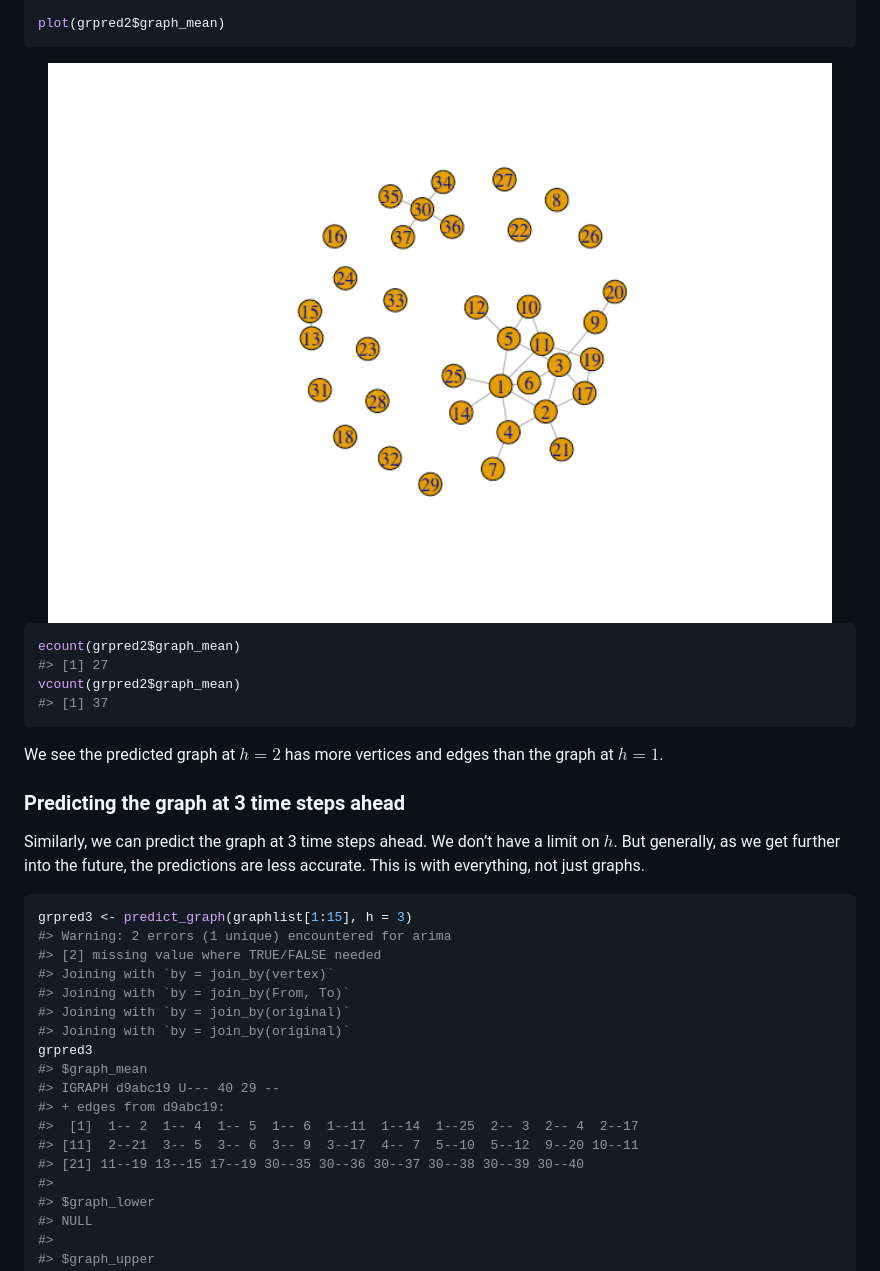
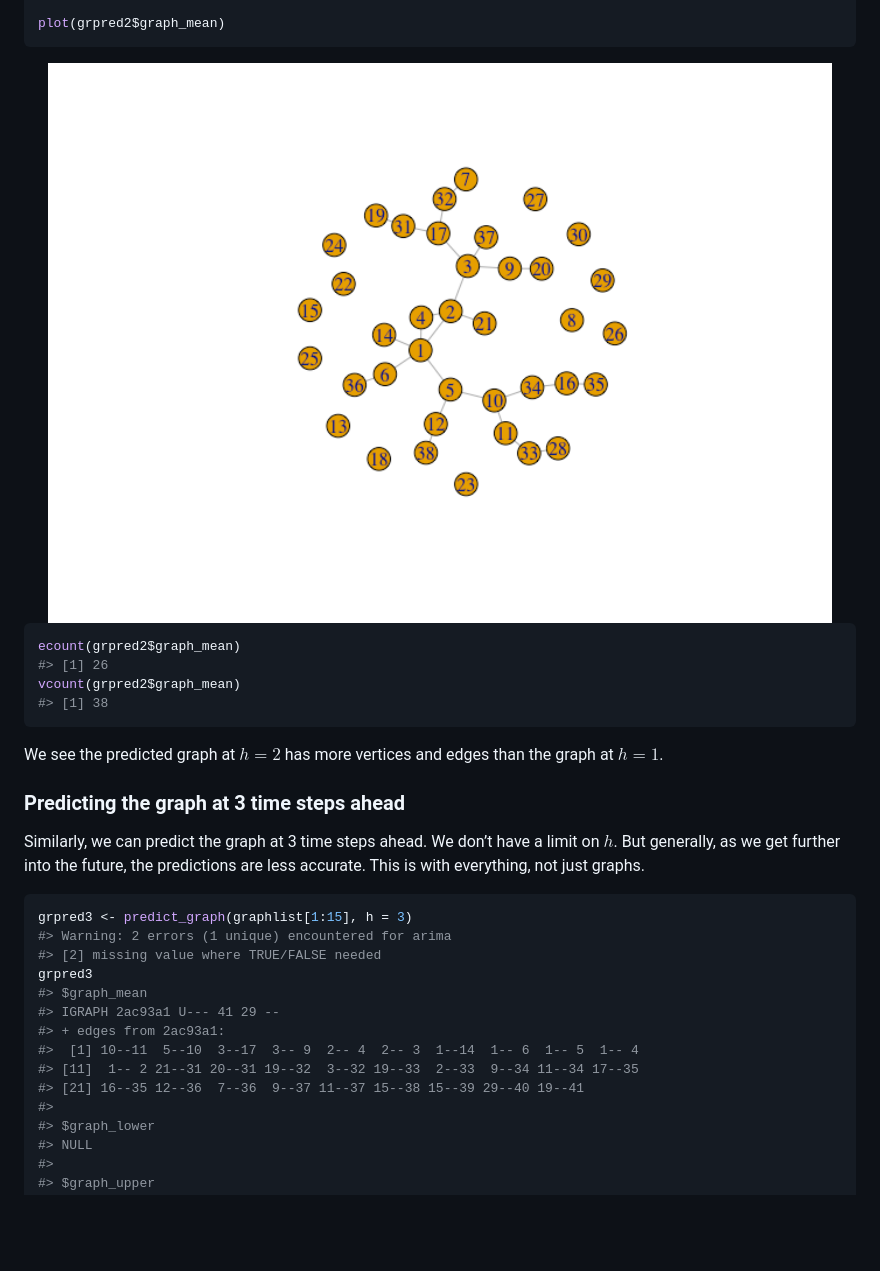
Before and after one commit to sevvandi/netseer, a Markdown page: README.md, the part around the change printed below. Rendered like a GitHub page; pictures changed too: man/figures/README-grpred2-1.png; blank space fills up the shorter version.

````diff
--- a/README.md
+++ b/README.md
@@ -149,9 +144,9 @@ plot(grpred2$graph_mean)
 
 ``` r
 ecount(grpred2$graph_mean)
-#> [1] 27
+#> [1] 26
 vcount(grpred2$graph_mean)
-#> [1] 37
+#> [1] 38
 ```
 
 We see the predicted graph at $h=2$ has more vertices and edges than the
@@ -167,17 +162,13 @@ predictions are less accurate. This is with everything, not just graphs.
 grpred3 <- predict_graph(graphlist[1:15], h = 3)
 #> Warning: 2 errors (1 unique) encountered for arima
 #> [2] missing value where TRUE/FALSE needed
-#> Joining with `by = join_by(vertex)`
-#> Joining with `by = join_by(From, To)`
-#> Joining with `by = join_by(original)`
-#> Joining with `by = join_by(original)`
 grpred3
 #> $graph_mean
-#> IGRAPH d9abc19 U--- 40 29 --
-#> + edges from d9abc19:
-#>  [1]  1-- 2  1-- 4  1-- 5  1-- 6  1--11  1--14  1--25  2-- 3  2-- 4  2--17
-#> [11]  2--21  3-- 5  3-- 6  3-- 9  3--17  4-- 7  5--10  5--12  9--20 10--11
-#> [21] 11--19 13--15 17--19 30--35 30--36 30--37 30--38 30--39 30--40
+#> IGRAPH 2ac93a1 U--- 41 29 --
+#> + edges from 2ac93a1:
+#>  [1] 10--11  5--10  3--17  3-- 9  2-- 4  2-- 3  1--14  1-- 6  1-- 5  1-- 4
+#> [11]  1-- 2 21--31 20--31 19--32  3--32 19--33  2--33  9--34 11--34 17--35
+#> [21] 16--35 12--36  7--36  9--37 11--37 15--38 15--39 29--40 19--41
 #>
 #> $graph_lower
 #> NULL
````
Also changed, not shown: other parts of README.md (+20 -25 lines), man/figures/README-grpred1-1.png, man/figures/README-grpred3-1.png, 11 other files.
